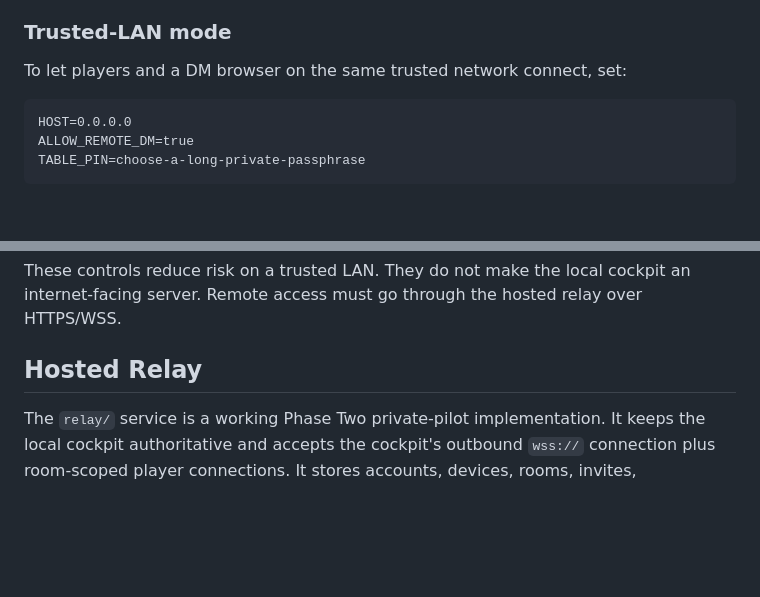
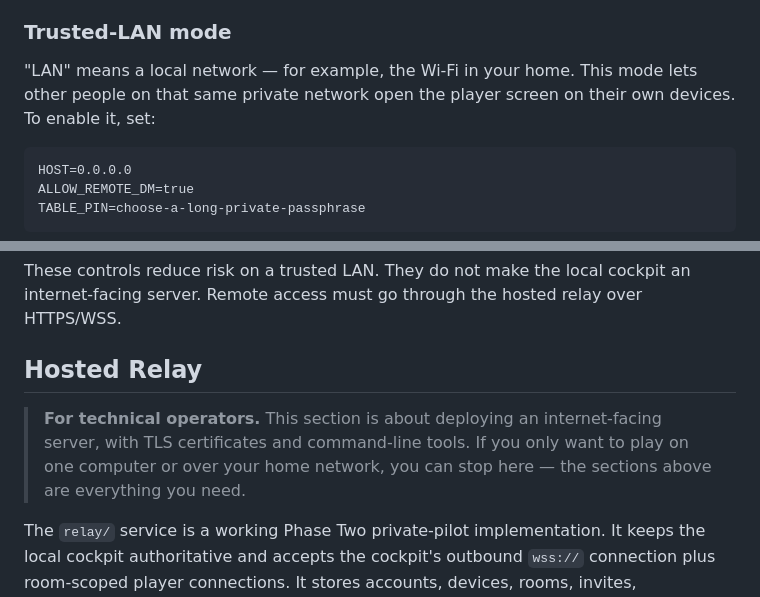
Before and after one commit to twozach2/gm-campaign-cockpit, a Markdown page: README.md, 2 parts joined by grey strips. GitHub-like rendering; blank space fills up the shorter version.

````diff
--- a/README.md
+++ b/README.md
@@ -104,7 +132,9 @@ The local browser receives a DM session automatically.
 
 ### Trusted-LAN mode
 
-To let players and a DM browser on the same trusted network connect, set:
+"LAN" means a local network — for example, the Wi-Fi in your home. This mode
+lets other people on that same private network open the player screen on their
+own devices. To enable it, set:
 
 ```text
 HOST=0.0.0.0
@@ -266,6 +296,11 @@ cockpit an internet-facing server. Remote access must go through the hosted
 relay over HTTPS/WSS.
 
 ## Hosted Relay
+
+> **For technical operators.** This section is about deploying an
+> internet-facing server, with TLS certificates and command-line tools. If you
+> only want to play on one computer or over your home network, you can stop
+> here — the sections above are everything you need.
 
 The `relay/` service is a working Phase Two private-pilot implementation. It
 keeps the local cockpit authoritative and accepts the cockpit's outbound
````
Also changed, not shown: other parts of README.md (+44 -16 lines).
